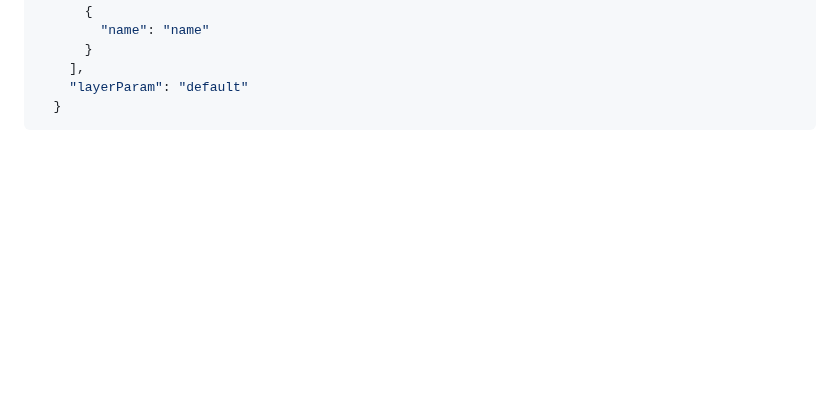
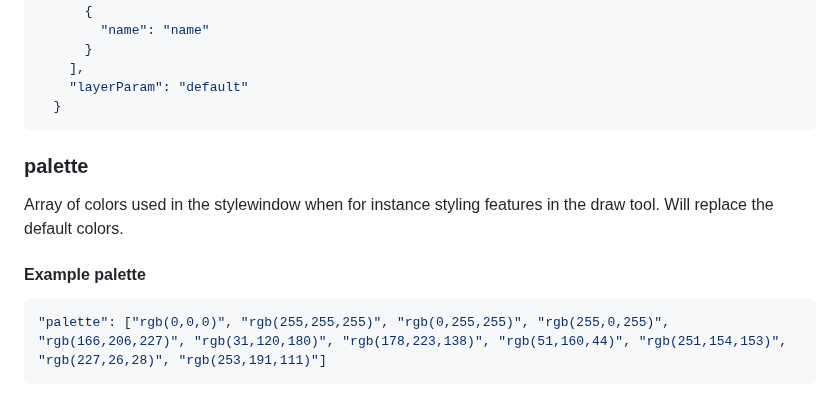
Before and after one commit to origo-map/origo-documentation, a Markdown page: content/settings.md, the part around the change. Drawn GitHub-style; blank space fills up the shorter version.

Commit message:
Added palette setting (#306)
* Update settings.md

* Update settings.md

* Update controls.md

````diff
--- a/content/settings.md
+++ b/content/settings.md
@@ -579,3 +579,13 @@ Set of parameters to add to a layer configuration. If a setting is present in bo
     "layerParam": "default"
   }
 ```
+
+
+### palette
+Array of colors used in the stylewindow when for instance styling features in the draw tool. Will replace the default colors.
+
+#### Example palette
+
+```json
+"palette": ["rgb(0,0,0)", "rgb(255,255,255)", "rgb(0,255,255)", "rgb(255,0,255)", "rgb(166,206,227)", "rgb(31,120,180)", "rgb(178,223,138)", "rgb(51,160,44)", "rgb(251,154,153)", "rgb(227,26,28)", "rgb(253,191,111)"]
+```
````
Also changed, not shown: content/controls.md (+1 -1 lines).
